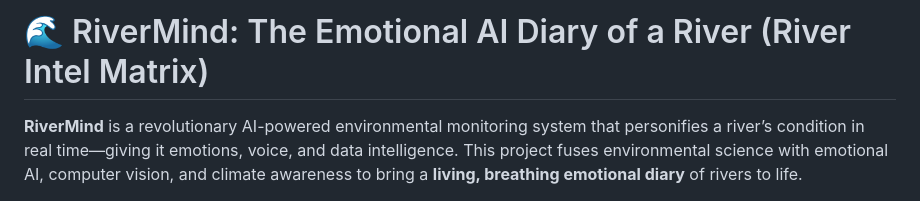
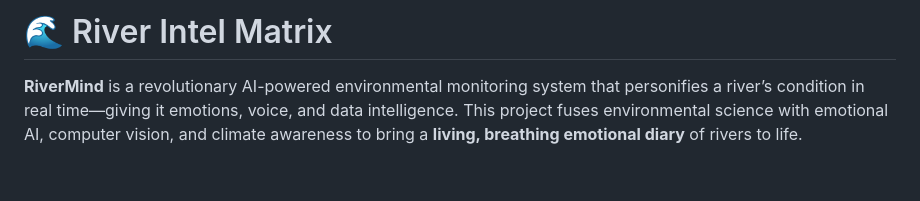
Before and after one commit to Likhith623/AI-Integrated-Environmental-Intelligence-System-RivIntel-Matrix, a Markdown page: README.md, the part around the change. Drawn GitHub-style; blank space fills up the shorter version.

```diff
--- a/README.md
+++ b/README.md
@@ -1,4 +1,4 @@
-# 🌊 RiverMind: The Emotional AI Diary of a River (River Intel Matrix)
+# 🌊 River Intel Matrix
 
 **RiverMind** is a revolutionary AI-powered environmental monitoring system that personifies a river’s condition in real time—giving it emotions, voice, and data intelligence. This project fuses environmental science with emotional AI, computer vision, and climate awareness to bring a **living, breathing emotional diary** of rivers to life.
 
```
